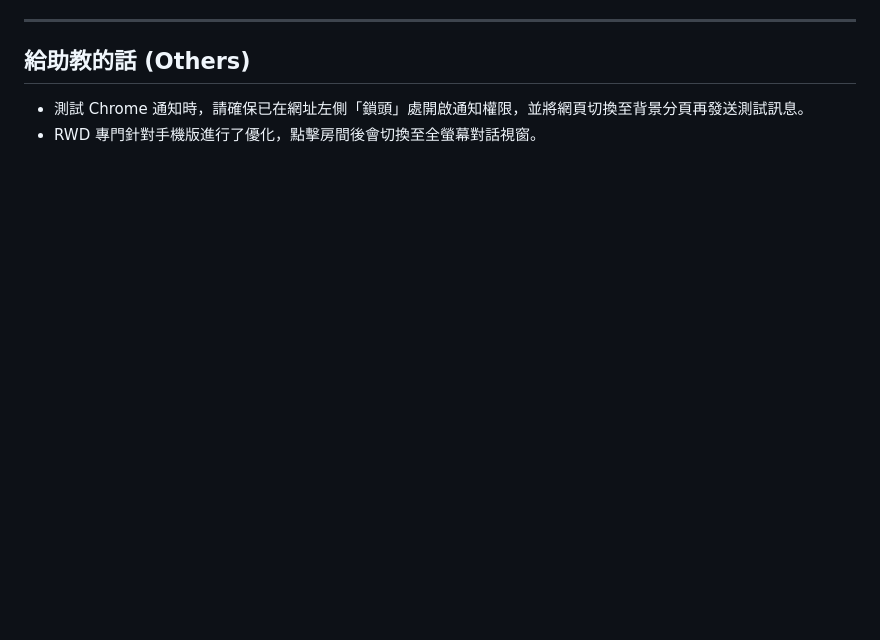
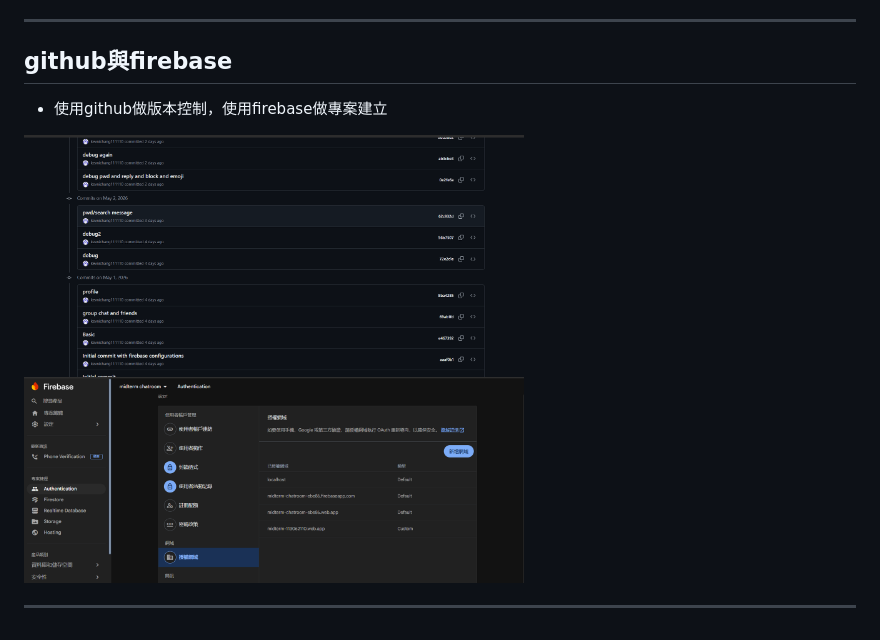
Before and after one commit to kevnichang111110/midterm-113062110, a Markdown page: README.md, the part around the change printed below. GitHub-like rendering; pictures changed too: screenshot 2026-05-05 200648.png (added), screenshot 2026-05-05 200946.png (added); blank space fills up the shorter version.

```diff
--- a/README.md
+++ b/README.md
@@ -98,9 +78,13 @@
 
 ---
 
-## 給助教的話 (Others)
-*   測試 Chrome 通知時，請確保已在網址左側「鎖頭」處開啟通知權限，並將網頁切換至背景分頁再發送測試訊息。
-*   RWD 專門針對手機版進行了優化，點擊房間後會切換至全螢幕對話視窗。
+## github與firebase
+*   使用github做版本控制，使用firebase做專案建立
+<img src="./screenshot 2026-05-05 200648.png" width="500px" alt="github">
+<img src="./screenshot 2026-05-05 200946.png" width="500px" alt="firebase">
+
+---
+
 
 <style>
 table th{
```
Also changed, not shown: other parts of README.md (+16 -36 lines), README_template.md (deleted, +0 -48 lines), Screenshot_20260505-195829352.jpg (added), Screenshot_20260505-195834789.jpg (added).
